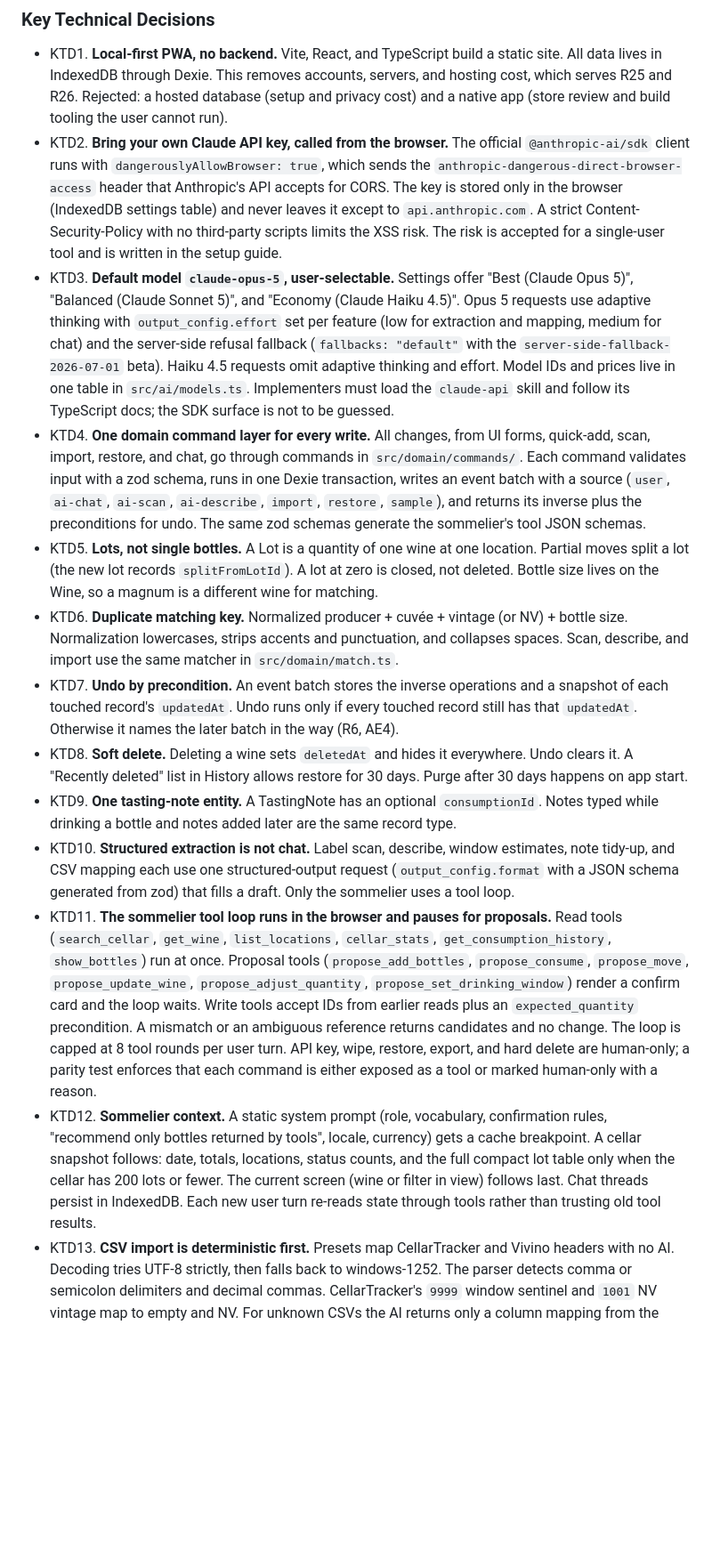
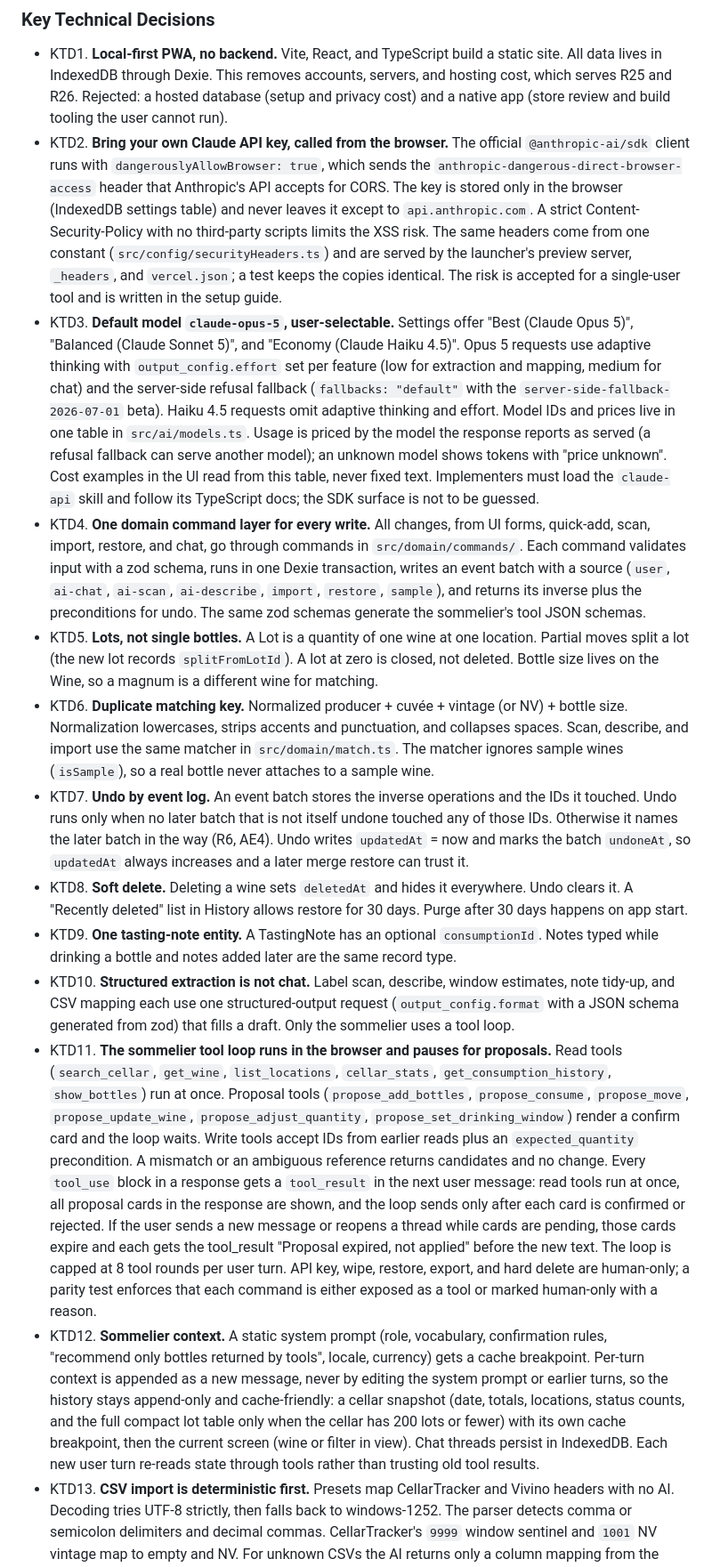
Before and after one commit to ysheng1120/Vintry, a Markdown page: docs/plans/2026-09-26-2137-feat-vintry-wine-cellar-app-plan.md, the part around one of its changes. Shown at 89% size. Rendered like a GitHub page; blank space fills up the shorter version.

```diff
--- a/docs/plans/2026-09-26-2137-feat-vintry-wine-cellar-app-plan.md
+++ b/docs/plans/2026-09-26-2137-feat-vintry-wine-cellar-app-plan.md
@@ -127,16 +127,16 @@ The collector has bottles spread across racks and a fridge, bought over years, e
 ### Key Technical Decisions
 
 - KTD1. **Local-first PWA, no backend.** Vite, React, and TypeScript build a static site. All data lives in IndexedDB through Dexie. This removes accounts, servers, and hosting cost, which serves R25 and R26. Rejected: a hosted database (setup and privacy cost) and a native app (store review and build tooling the user cannot run).
-- KTD2. **Bring your own Claude API key, called from the browser.** The official `@anthropic-ai/sdk` client runs with `dangerouslyAllowBrowser: true`, which sends the `anthropic-dangerous-direct-browser-access` header that Anthropic's API accepts for CORS. The key is stored only in the browser (IndexedDB settings table) and never leaves it except to `api.anthropic.com`. A strict Content-Security-Policy with no third-party scripts limits the XSS risk. The risk is accepted for a single-user tool and is written in the setup guide.
-- KTD3. **Default model `claude-opus-5`, user-selectable.** Settings offer "Best (Claude Opus 5)", "Balanced (Claude Sonnet 5)", and "Economy (Claude Haiku 4.5)". Opus 5 requests use adaptive thinking with `output_config.effort` set per feature (low for extraction and mapping, medium for chat) and the server-side refusal fallback (`fallbacks: "default"` with the `server-side-fallback-2026-07-01` beta). Haiku 4.5 requests omit adaptive thinking and effort. Model IDs and prices live in one table in `src/ai/models.ts`. Implementers must load the `claude-api` skill and follow its TypeScript docs; the SDK surface is not to be guessed.
+- KTD2. **Bring your own Claude API key, called from the browser.** The official `@anthropic-ai/sdk` client runs with `dangerouslyAllowBrowser: true`, which sends the `anthropic-dangerous-direct-browser-access` header that Anthropic's API accepts for CORS. The key is stored only in the browser (IndexedDB settings table) and never leaves it except to `api.anthropic.com`. A strict Content-Security-Policy with no third-party scripts limits the XSS risk. The same headers come from one constant (`src/config/securityHeaders.ts`) and are served by the launcher's preview server, `_headers`, and `vercel.json`; a test keeps the copies identical. The risk is accepted for a single-user tool and is written in the setup guide.
+- KTD3. **Default model `claude-opus-5`, user-selectable.** Settings offer "Best (Claude Opus 5)", "Balanced (Claude Sonnet 5)", and "Economy (Claude Haiku 4.5)". Opus 5 requests use adaptive thinking with `output_config.effort` set per feature (low for extraction and mapping, medium for chat) and the server-side refusal fallback (`fallbacks: "default"` with the `server-side-fallback-2026-07-01` beta). Haiku 4.5 requests omit adaptive thinking and effort. Model IDs and prices live in one table in `src/ai/models.ts`. Usage is priced by the model the response reports as served (a refusal fallback can serve another model); an unknown model shows tokens with "price unknown". Cost examples in the UI read from this table, never fixed text. Implementers must load the `claude-api` skill and follow its TypeScript docs; the SDK surface is not to be guessed.
 - KTD4. **One domain command layer for every write.** All changes, from UI forms, quick-add, scan, import, restore, and chat, go through commands in `src/domain/commands/`. Each command validates input with a zod schema, runs in one Dexie transaction, writes an event batch with a source (`user`, `ai-chat`, `ai-scan`, `ai-describe`, `import`, `restore`, `sample`), and returns its inverse plus the preconditions for undo. The same zod schemas generate the sommelier's tool JSON schemas.
 - KTD5. **Lots, not single bottles.** A Lot is a quantity of one wine at one location. Partial moves split a lot (the new lot records `splitFromLotId`). A lot at zero is closed, not deleted. Bottle size lives on the Wine, so a magnum is a different wine for matching.
-- KTD6. **Duplicate matching key.** Normalized producer + cuvée + vintage (or NV) + bottle size. Normalization lowercases, strips accents and punctuation, and collapses spaces. Scan, describe, and import use the same matcher in `src/domain/match.ts`.
-- KTD7. **Undo by precondition.** An event batch stores the inverse operations and a snapshot of each touched record's `updatedAt`. Undo runs only if every touched record still has that `updatedAt`. Otherwise it names the later batch in the way (R6, AE4).
+- KTD6. **Duplicate matching key.** Normalized producer + cuvée + vintage (or NV) + bottle size. Normalization lowercases, strips accents and punctuation, and collapses spaces. Scan, describe, and import use the same matcher in `src/domain/match.ts`. The matcher ignores sample wines (`isSample`), so a real bottle never attaches to a sample wine.
+- KTD7. **Undo by event log.** An event batch stores the inverse operations and the IDs it touched. Undo runs only when no later batch that is not itself undone touched any of those IDs. Otherwise it names the later batch in the way (R6, AE4). Undo writes `updatedAt` = now and marks the batch `undoneAt`, so `updatedAt` always increases and a later merge restore can trust it.
 - KTD8. **Soft delete.** Deleting a wine sets `deletedAt` and hides it everywhere. Undo clears it. A "Recently deleted" list in History allows restore for 30 days. Purge after 30 days happens on app start.
 - KTD9. **One tasting-note entity.** A TastingNote has an optional `consumptionId`. Notes typed while drinking a bottle and notes added later are the same record type.
 - KTD10. **Structured extraction is not chat.** Label scan, describe, window estimates, note tidy-up, and CSV mapping each use one structured-output request (`output_config.format` with a JSON schema generated from zod) that fills a draft. Only the sommelier uses a tool loop.
-- KTD11. **The sommelier tool loop runs in the browser and pauses for proposals.** Read tools (`search_cellar`, `get_wine`, `list_locations`, `cellar_stats`, `get_consumption_history`, `show_bottles`) run at once. Proposal tools (`propose_add_bottles`, `propose_consume`, `propose_move`, `propose_update_wine`, `propose_adjust_quantity`, `propose_set_drinking_window`) render a confirm card and the loop waits. Write tools accept IDs from earlier reads plus an `expected_quantity` precondition. A mismatch or an ambiguous reference returns candidates and no change. The loop is capped at 8 tool rounds per user turn. API key, wipe, restore, export, and hard delete are human-only; a parity test enforces that each command is either exposed as a tool or marked human-only with a reason.
-- KTD12. **Sommelier context.** A static system prompt (role, vocabulary, confirmation rules, "recommend only bottles returned by tools", locale, currency) gets a cache breakpoint. A cellar snapshot follows: date, totals, locations, status counts, and the full compact lot table only when the cellar has 200 lots or fewer. The current screen (wine or filter in view) follows last. Chat threads persist in IndexedDB. Each new user turn re-reads state through tools rather than trusting old tool results.
+- KTD11. **The sommelier tool loop runs in the browser and pauses for proposals.** Read tools (`search_cellar`, `get_wine`, `list_locations`, `cellar_stats`, `get_consumption_history`, `show_bottles`) run at once. Proposal tools (`propose_add_bottles`, `propose_consume`, `propose_move`, `propose_update_wine`, `propose_adjust_quantity`, `propose_set_drinking_window`) render a confirm card and the loop waits. Write tools accept IDs from earlier reads plus an `expected_quantity` precondition. A mismatch or an ambiguous reference returns candidates and no change. Every `tool_use` block in a response gets a `tool_result` in the next user message: read tools run at once, all proposal cards in the response are shown, and the loop sends only after each card is confirmed or rejected. If the user sends a new message or reopens a thread while cards are pending, those cards expire and each gets the tool_result "Proposal expired, not applied" before the new text. The loop is capped at 8 tool rounds per user turn. API key, wipe, restore, export, and hard delete are human-only; a parity test enforces that each command is either exposed as a tool or marked human-only with a reason.
+- KTD12. **Sommelier context.** A static system prompt (role, vocabulary, confirmation rules, "recommend only bottles returned by tools", locale, currency) gets a cache breakpoint. Per-turn context is appended as a new message, never by editing the system prompt or earlier turns, so the history stays append-only and cache-friendly: a cellar snapshot (date, totals, locations, status counts, and the full compact lot table only when the cellar has 200 lots or fewer) with its own cache breakpoint, then the current screen (wine or filter in view). Chat threads persist in IndexedDB. Each new user turn re-reads state through tools rather than trusting old tool results.
 - KTD13. **CSV import is deterministic first.** Presets map CellarTracker and Vivino headers with no AI. Decoding tries UTF-8 strictly, then falls back to windows-1252. The parser detects comma or semicolon delimiters and decimal commas. CellarTracker's `9999` window sentinel and `1001` NV vintage map to empty and NV. For unknown CSVs the AI returns only a column mapping from the headers plus 20 sample rows. Code applies the mapping to every row. Parsing uses `papaparse`.
 - KTD14. **Images are downscaled before upload.** The label photo is decoded with `createImageBitmap` (respecting EXIF orientation), scaled so the long edge is at most 1568 px, and re-encoded as JPEG quality 0.85. A 256 px thumbnail is stored with the wine. HEIC files that the browser cannot decode show a message to use JPEG or the camera button.
```
Also changed, not shown: other parts of docs/plans/2026-09-26-2137-feat-vintry-wine-cellar-app-plan.md (+21 -18 lines).
